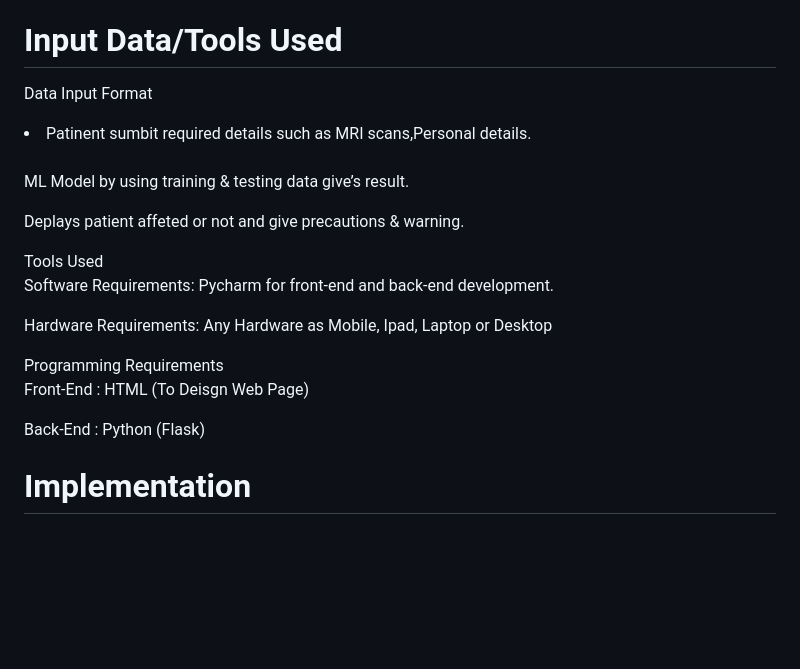
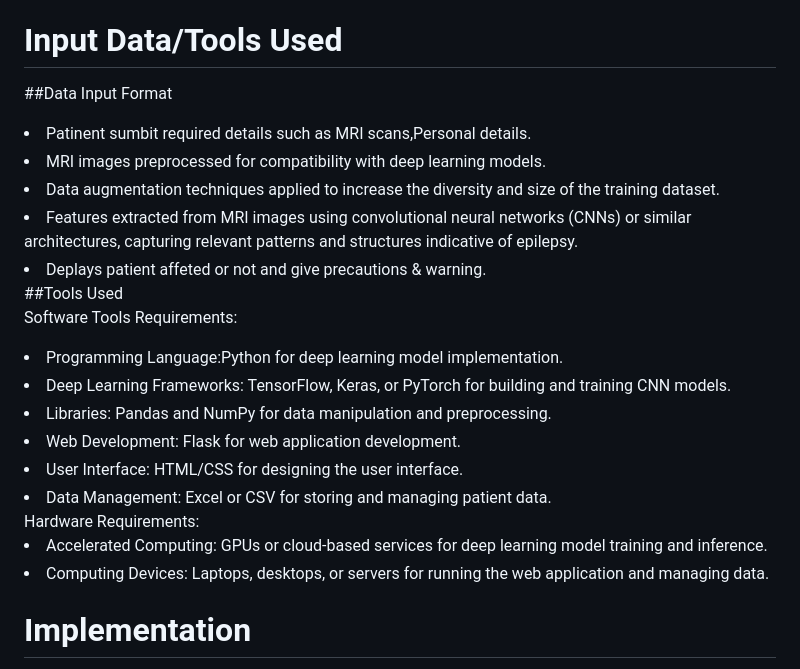
Before and after one commit to shivanipoosala/Personalized-Detection-and-Precautionary-Guidance-For-Epilepsy-Disease-Using-Deep-Learning-Methods, a Markdown page: README.md, the part around one of its changes. Rendered like a GitHub page; blank space fills up the shorter version.

```diff
--- a/README.md
+++ b/README.md
@@ -44,22 +44,24 @@ Tremor, a neurological condition, produces uncontrollable convulsions due to unu
 
 
 # Input Data/Tools Used
-Data Input Format<br>
-<li>Patinent sumbit required details such as MRI scans,Personal details.</li><br>
+##Data Input Format<br>
+<li>Patinent sumbit required details such as MRI scans,Personal details.</li>
+<li>MRI images preprocessed for compatibility with deep learning models.</li>
+<li>Data augmentation techniques applied to increase the diversity and size of the training dataset.</li>
+<li>Features extracted from MRI images using convolutional neural networks (CNNs) or similar architectures, capturing relevant patterns and structures indicative of epilepsy.</li>
+<li>Deplays patient affeted or not and give precautions & warning.</li>
 
-ML Model by using training & testing data give’s result.<br>
-
-Deplays patient affeted or not and give precautions & warning.<br>
-
-Tools Used<br>
-Software Requirements: Pycharm for front-end and back-end development.<br>
-
-Hardware Requirements: Any Hardware as Mobile, Ipad, Laptop or Desktop<br>
-
-Programming Requirements<br>
-Front-End : HTML (To Deisgn Web Page)<br>
-
-Back-End : Python (Flask)<br>
+##Tools Used<br>
+Software Tools Requirements:<br>
+<li>Programming Language:Python for deep learning model implementation.</li>
+<li>Deep Learning Frameworks: TensorFlow, Keras, or PyTorch for building and training CNN models.</li>
+<li>Libraries: Pandas and NumPy for data manipulation and preprocessing.</li>
+<li>Web Development: Flask for web application development.</li>
+<li>User Interface: HTML/CSS for designing the user interface.</li>
+<li>Data Management: Excel or CSV for storing and managing patient data.</li>
+Hardware Requirements:<br>
+<li>Accelerated Computing: GPUs or cloud-based services for deep learning model training and inference.</li>
+<li>Computing Devices: Laptops, desktops, or servers for running the web application and managing data.</li>
 
 
 # Implementation
```
Also changed, not shown: other parts of README.md (+9 -9 lines).
